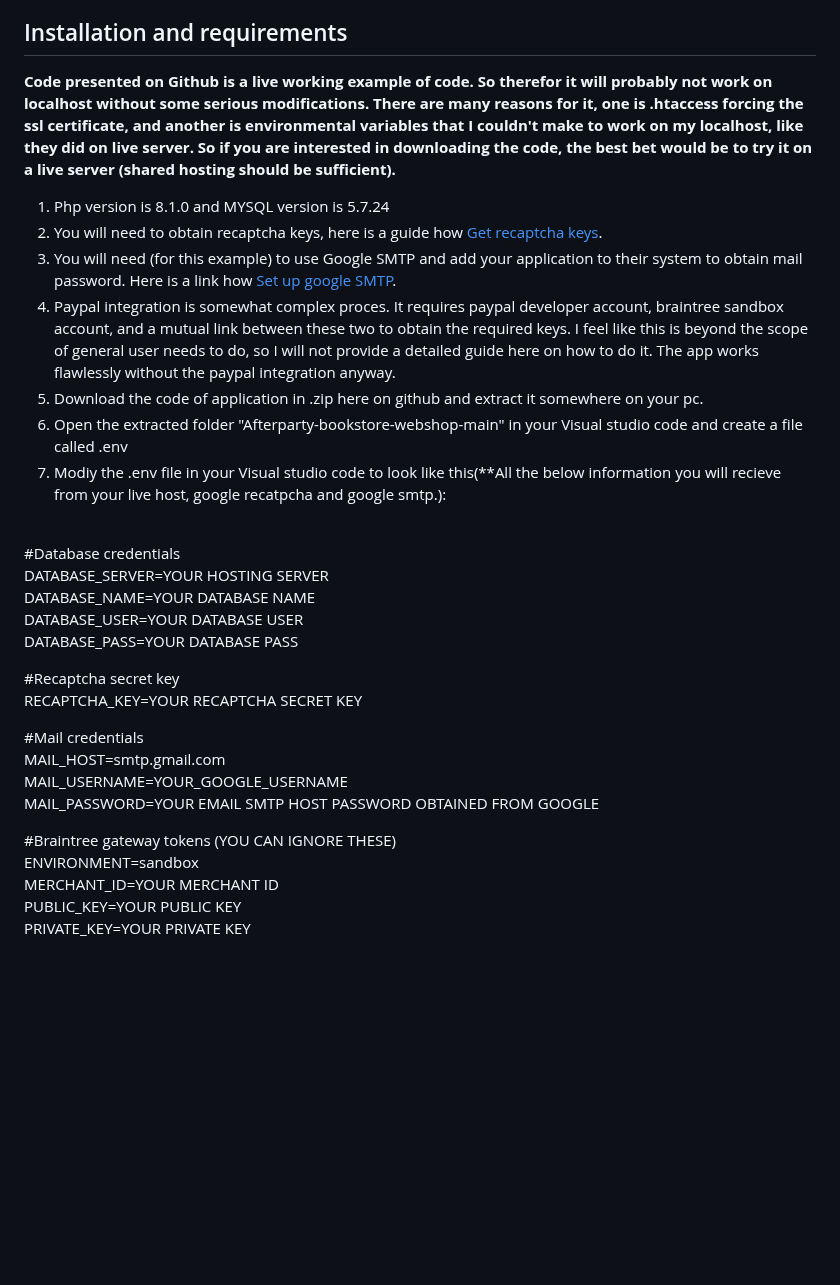
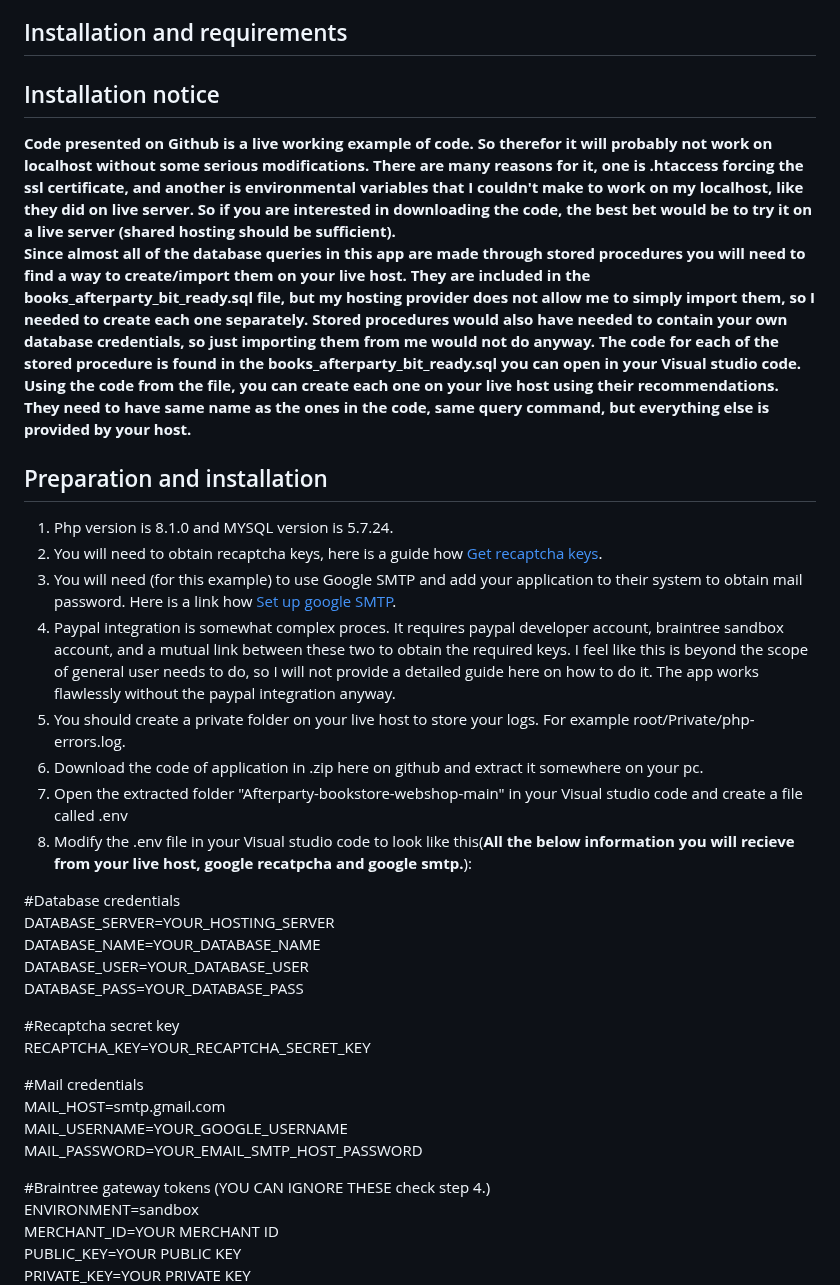
Before and after one commit to MirzaDevelopment/Afterparty-bookstore-webshop, a Markdown page: README.md, the part around one of its changes. GitHub-like rendering; blank space fills up the shorter version.

Commit message:
Readme changes part III

```diff
--- a/README.md
+++ b/README.md
@@ -50,30 +50,34 @@ All the .css and .js files are minified in live for best performance. They are l
 3. "Similiar like this" carousel.<br/>
 
 ## Installation and requirements
-**Code presented on Github is a live working example of code. So therefor it will probably not work on localhost without some serious modifications. There are many reasons for it, one is .htaccess forcing the ssl certificate, and another is environmental variables that I couldn't make to work on my localhost, like they did on live server. So if you are interested in downloading the code, the best bet would be to try it on a live server (shared hosting should be sufficient).**
-1. Php version is 8.1.0 and MYSQL version is 5.7.24
+## Installation notice
+**Code presented on Github is a live working example of code. So therefor it will probably not work on localhost without some serious modifications. There are many reasons for it, one is .htaccess forcing the ssl certificate, and another is environmental variables that I couldn't make to work on my localhost, like they did on live server. So if you are interested in downloading the code, the best bet would be to try it on a live server (shared hosting should be sufficient).**<br/>
+**Since almost all of the database queries in this app are made through stored procedures you will need to find a way to create/import them on your live host. They are included in the books_afterparty_bit_ready.sql file, but my hosting provider does not allow me to simply import them, so I needed to create each one separately. Stored procedures would also have needed to contain your own database credentials, so just importing them from me would not do anyway. The code for each of the stored procedure is found in the books_afterparty_bit_ready.sql you can open in your Visual studio code. Using the code from the file, you can create each one on your live host using their recommendations. They need to have same name as the ones in the code, same query command, but everything else is provided by your host.**<br/></br>
+## Preparation and installation
+1. Php version is 8.1.0 and MYSQL version is 5.7.24.
 2. You will need to obtain recaptcha keys, here is a guide how [Get recaptcha keys](https://melapress.com/support/kb/captcha-4wp-get-google-recaptcha-keys/).
 3. You will need (for this  example) to use Google SMTP and add your application to their system to obtain mail password. Here is a link how [Set up google SMTP](https://mailmeteor.com/blog/gmail-smtp-settings).
 4. Paypal integration is somewhat complex proces. It requires paypal developer account, braintree sandbox account, and a mutual link between these two to obtain the required keys. I feel like this is beyond the scope of general user needs to do, so I will not provide a detailed guide here on how to do it. The app works flawlessly without the paypal integration anyway.
+4. You should create a private folder on your live host to store your logs. For example root/Private/php-errors.log.
 5. Download the code of application in .zip here on github and extract it somewhere on your pc.
 6. Open the extracted folder "Afterparty-bookstore-webshop-main" in your Visual studio code and create a file called .env
-7. Modiy the .env file in your Visual studio code to look like this(**All the below information you will recieve from your live host, google recatpcha and google smtp.):<br/><br/>
+7. Modify the .env file in your Visual studio code to look like this(**All the below information you will recieve from your live host, google recatpcha and google smtp.**):<br/>
 
 #Database credentials<br/>
-DATABASE_SERVER=YOUR HOSTING SERVER<br/>
-DATABASE_NAME=YOUR DATABASE NAME<br/>
-DATABASE_USER=YOUR DATABASE USER<br/>
-DATABASE_PASS=YOUR DATABASE PASS<br/>
+DATABASE_SERVER=YOUR_HOSTING_SERVER<br/>
+DATABASE_NAME=YOUR_DATABASE_NAME<br/>
+DATABASE_USER=YOUR_DATABASE_USER<br/>
+DATABASE_PASS=YOUR_DATABASE_PASS<br/>
 
 #Recaptcha secret key<br/>
-RECAPTCHA_KEY=YOUR RECAPTCHA SECRET KEY<br/>
+RECAPTCHA_KEY=YOUR_RECAPTCHA_SECRET_KEY<br/>
 
 #Mail credentials<br/>
 MAIL_HOST=smtp.gmail.com<br/>
 MAIL_USERNAME=YOUR_GOOGLE_USERNAME<br/>
-MAIL_PASSWORD=YOUR EMAIL SMTP HOST PASSWORD OBTAINED FROM GOOGLE<br/>
+MAIL_PASSWORD=YOUR_EMAIL_SMTP_HOST_PASSWORD<br/>
 
-#Braintree gateway tokens (YOU CAN IGNORE THESE)<br/>
+#Braintree gateway tokens (YOU CAN IGNORE THESE check step 4.)<br/>
 ENVIRONMENT=sandbox<br/>
 MERCHANT_ID=YOUR MERCHANT ID<br/>
 PUBLIC_KEY=YOUR PUBLIC KEY<br/>
```
Also changed, not shown: other parts of README.md (+23 -1 lines).
